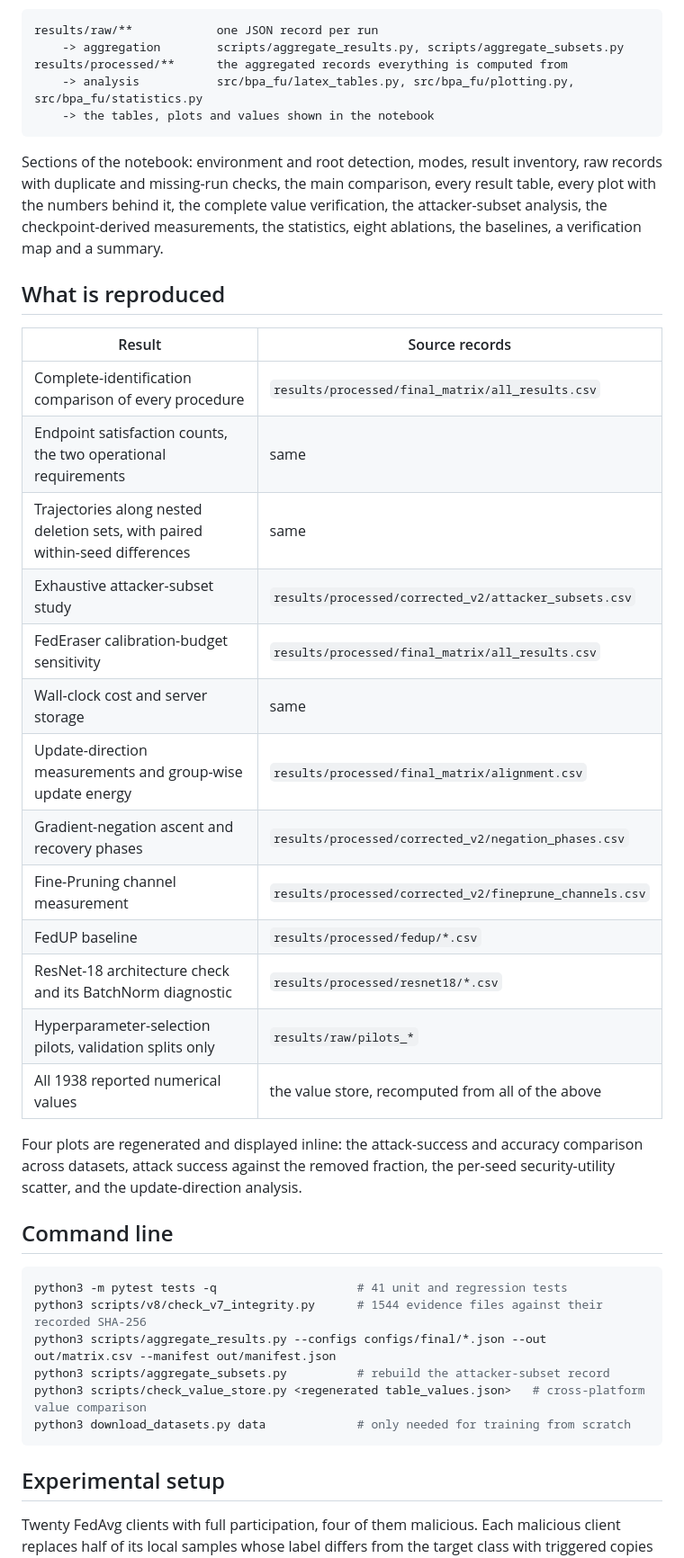
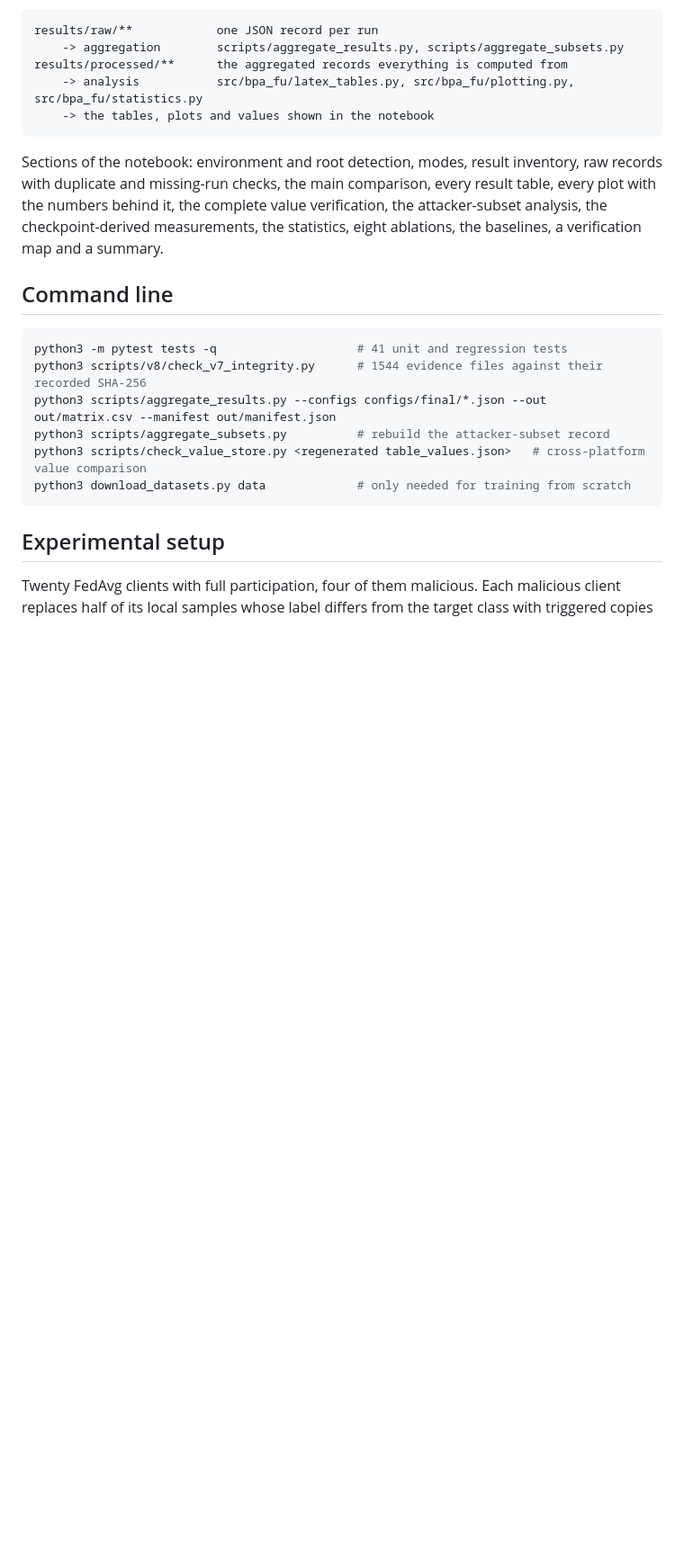
Before and after one commit to abbasyazdinejad/Backdoor_Preservation_FU, a Markdown page: README.md, the part around the change. Shown at 90% size. Rendered like a GitHub page; blank space fills up the shorter version.

Commit message:
Remove 'What is reproduced' section from README
Removed section detailing reproduced results and plots.

```diff
--- a/README.md
+++ b/README.md
@@ -48,28 +48,6 @@ Sections of the notebook: environment and root detection, modes, result inventor
 missing-run checks, the main comparison, every result table, every plot with the numbers behind it, the complete
 value verification, the attacker-subset analysis, the checkpoint-derived measurements, the statistics, eight
 ablations, the baselines, a verification map and a summary.
-
-## What is reproduced
-
-| Result | Source records |
-|---|---|
-| Complete-identification comparison of every procedure | `results/processed/final_matrix/all_results.csv` |
-| Endpoint satisfaction counts, the two operational requirements | same |
-| Trajectories along nested deletion sets, with paired within-seed differences | same |
-| Exhaustive attacker-subset study | `results/processed/corrected_v2/attacker_subsets.csv` |
-| FedEraser calibration-budget sensitivity | `results/processed/final_matrix/all_results.csv` |
-| Wall-clock cost and server storage | same |
-| Update-direction measurements and group-wise update energy | `results/processed/final_matrix/alignment.csv` |
-| Gradient-negation ascent and recovery phases | `results/processed/corrected_v2/negation_phases.csv` |
-| Fine-Pruning channel measurement | `results/processed/corrected_v2/fineprune_channels.csv` |
-| FedUP baseline | `results/processed/fedup/*.csv` |
-| ResNet-18 architecture check and its BatchNorm diagnostic | `results/processed/resnet18/*.csv` |
-| Hyperparameter-selection pilots, validation splits only | `results/raw/pilots_*` |
-| All 1938 reported numerical values | the value store, recomputed from all of the above |
-
-Four plots are regenerated and displayed inline: the attack-success and accuracy comparison across datasets, attack
-success against the removed fraction, the per-seed security-utility scatter, and the update-direction analysis.
-
 
 ## Command line
 
```
